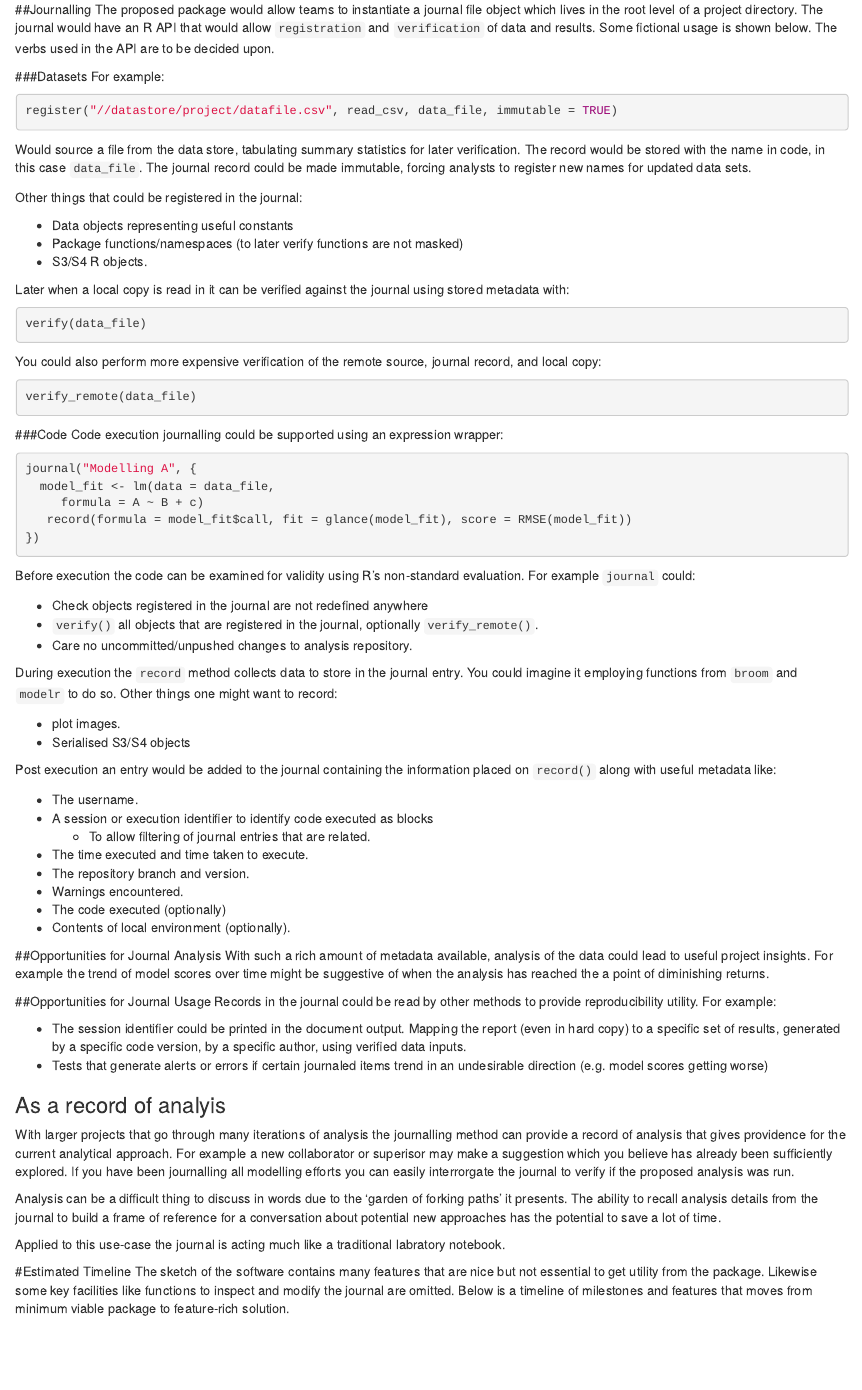
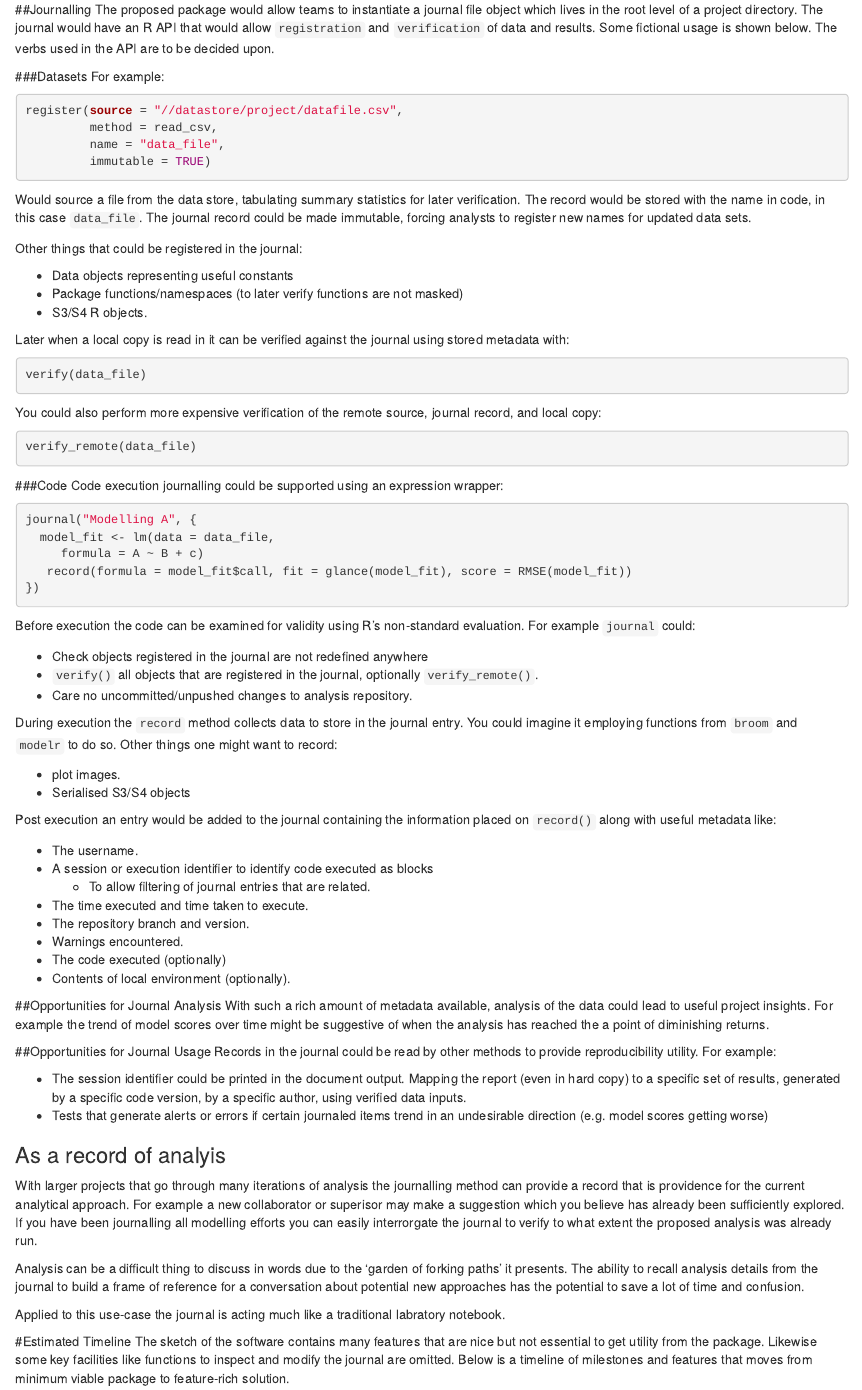
Before and after one commit to MilesMcBain/journalr, an R Markdown document (Journalling_tool_proposal.Rmd): the page in a window 1100 px wide, from 1020 px down. Rendered offline with R 4.5, knitr and Pandoc, with nearby package versions.

Commit message:
syntax update.

````diff
--- a/Journalling_tool_proposal.Rmd
+++ b/Journalling_tool_proposal.Rmd
@@ -37,7 +37,10 @@ The proposed package would allow teams to instantiate a journal file object whic
 ###Datasets
 For example:
 ```{r, eval = FALSE}
-register("//datastore/project/datafile.csv", read_csv, data_file, immutable = TRUE)
+register(source = "//datastore/project/datafile.csv",
+         method = read_csv,
+         name = "data_file",
+         immutable = TRUE)
 ```
 Would source a file from the data store, tabulating summary statistics for later verification. The record would be stored with the name in code, in this case `data_file`. The journal record could be made immutable, forcing analysts to register new names for updated data sets.
 
@@ -100,9 +103,9 @@ Records in the journal could be read by other methods to provide reproducibility
 * Tests that generate alerts or errors if certain journaled items trend in an undesirable direction (e.g. model scores getting worse)
 
 ### As a record of analyis
-With larger projects that go through many iterations of analysis the journalling method can provide a record of analysis that gives providence for the current analytical approach. For example a new collaborator or superisor may make a suggestion which you believe has already been sufficiently explored. If you have been journalling all modelling efforts you can easily interrorgate the journal to verify if the proposed analysis was run.
+With larger projects that go through many iterations of analysis the journalling method can provide a record that is providence for the current analytical approach. For example a new collaborator or superisor may make a suggestion which you believe has already been sufficiently explored. If you have been journalling all modelling efforts you can easily interrorgate the journal to verify to what extent the proposed analysis was already run.
 
-Analysis can be a difficult thing to discuss in words due to the 'garden of forking paths' it presents. The ability to recall analysis details from the journal to build a frame of reference for a conversation about potential new approaches has the potential to save a lot of time.
+Analysis can be a difficult thing to discuss in words due to the 'garden of forking paths' it presents. The ability to recall analysis details from the journal to build a frame of reference for a conversation about potential new approaches has the potential to save a lot of time and confusion.
 
 Applied to this use-case the journal is acting much like a traditional labratory notebook.
 
````
